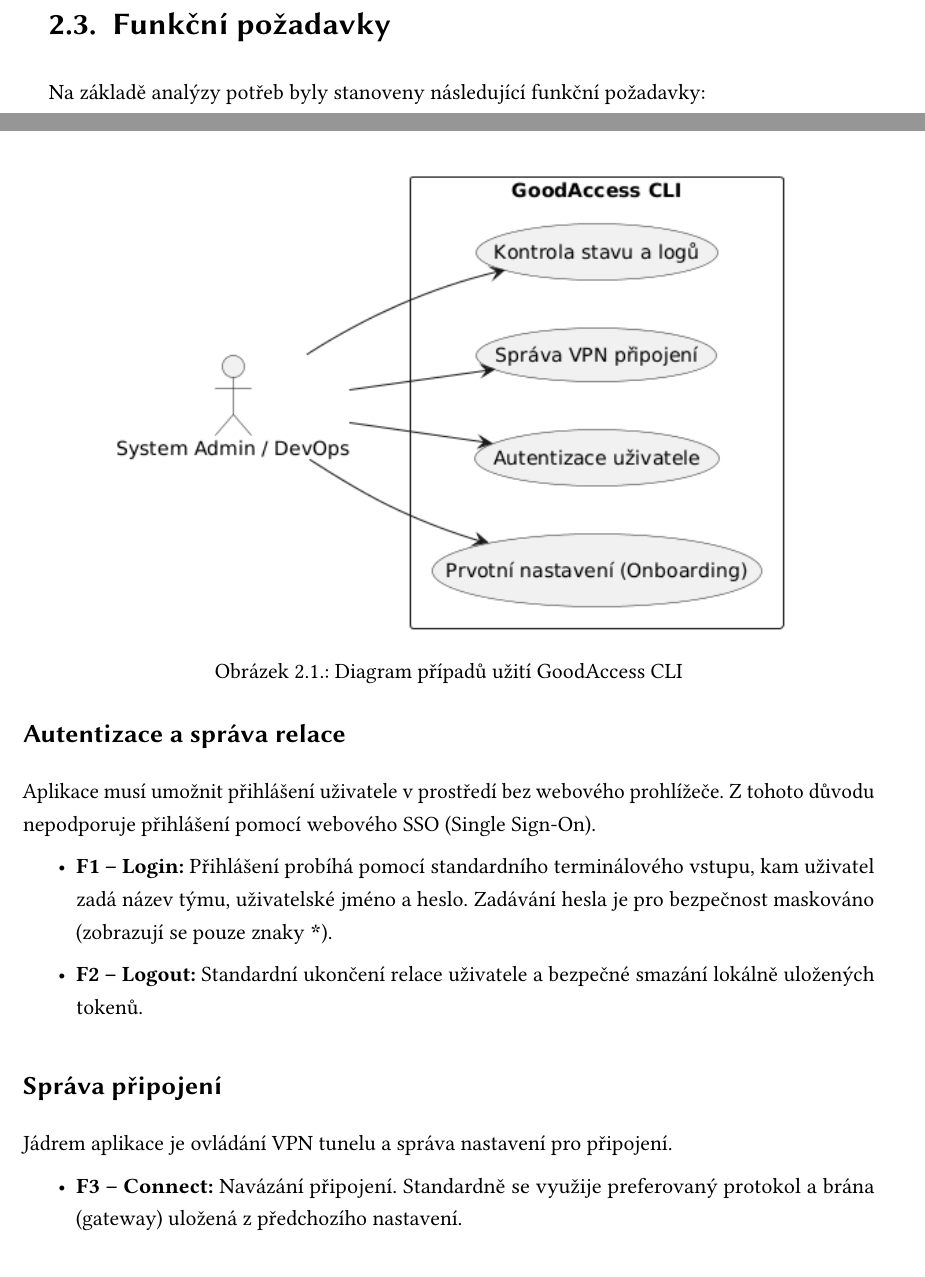
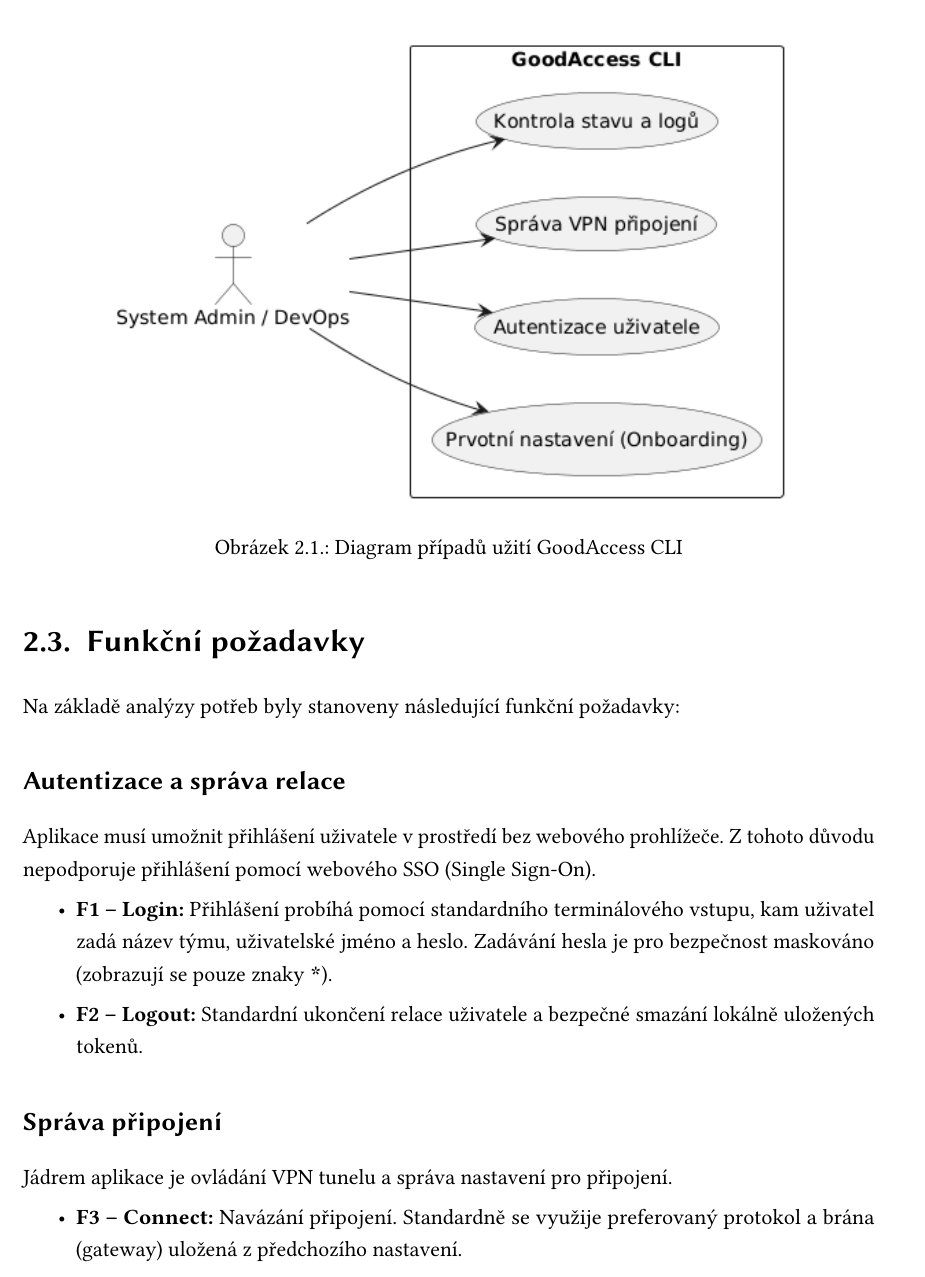
Before and after one commit to ValdemarPospisil/Bachelors, a LaTeX thesis (thesis/thesis.tex, which reads thesis/chapters/02_analyza.tex): two parts of pages 33 and 34 of 53 before the commit and part of page 34 of 53 after it, the two joined at a grey line, cut so that both start at the same text. Compiled offline with pdfLaTeX.

Commit message:
conductor(checkpoint): Checkpoint end of Phase 2: Chapter 2 Refinement

```diff
--- a/thesis/chapters/02_analyza.tex
+++ b/thesis/chapters/02_analyza.tex
@@ -16,7 +16,7 @@
 \section{Případy užití}
 Hlavní scénáře použití systému z pohledu koncového uživatele (administrátora či běžného zaměstnance) ukazuje následující diagram případů užití (Obrázek \ref{fig:use-case}).
 
-\begin{figure}[htbp]
+\begin{figure}[H]
     \centering
     \includegraphics[width=0.8\textwidth]{images/use-case.png}
     \caption{Diagram případů užití GoodAccess CLI}
--- a/thesis/thesis.tex
+++ b/thesis/thesis.tex
@@ -13,6 +13,7 @@
 
 \usepackage{amsmath,amssymb}
 \usepackage{graphicx}
+\usepackage{float}
 \usepackage{color}
 \usepackage{array}
 \usepackage{longtable}
```
Also changed, not shown: thesis/chapters/02_analyza.tex (2 more changed lines).
